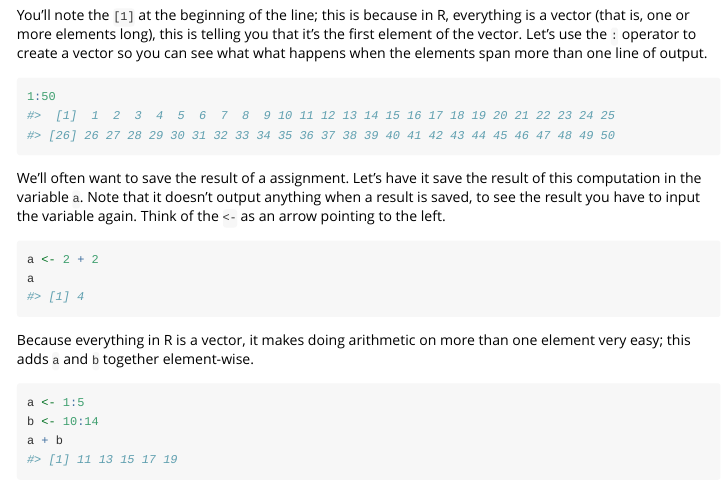
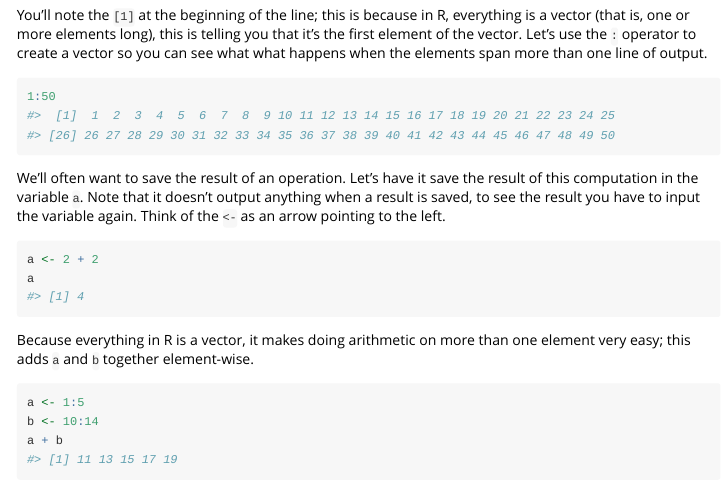
Before and after one commit to AaronRendahl/umncvmstats, an R Markdown document (vignettes/setup.Rmd): the page in a window 1100 px wide, from 4680 px down. Rendered offline with R 4.5, knitr and Pandoc, with nearby package versions.

Commit message:
fix wording

````diff
--- a/vignettes/setup.Rmd
+++ b/vignettes/setup.Rmd
@@ -220,7 +220,7 @@ You'll note the `[1]` at the beginning of the line; this is because in R, everyt
 1:50
 ```
 
-We'll often want to save the result of a assignment. Let's have it save the result of this computation in the variable `a`. Note that it doesn't output anything when a result is saved, to see the result you have to input the variable again. Think of the `<-` as an arrow pointing to the left.
+We'll often want to save the result of an operation. Let's have it save the result of this computation in the variable `a`. Note that it doesn't output anything when a result is saved, to see the result you have to input the variable again. Think of the `<-` as an arrow pointing to the left.
 
 ```{r}
 a <- 2 + 2
````
